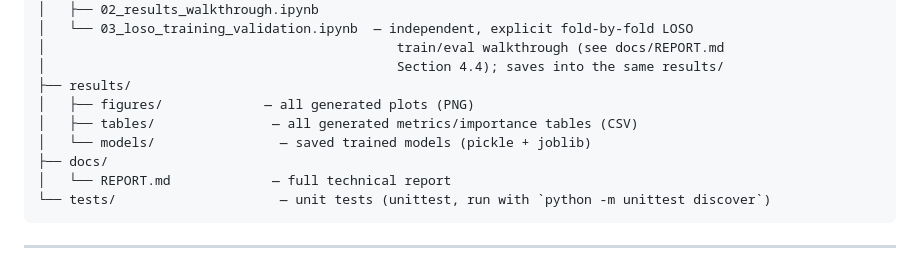
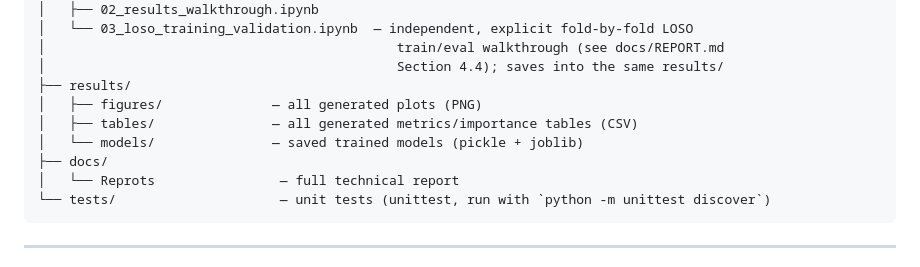
Before and after one commit to alitkbbl/PhysioStress, a Markdown page: README.md, the part around one of its changes. Rendered like a GitHub page.

````diff
--- a/README.md
+++ b/README.md
@@ -128,11 +128,11 @@ PhysioStress/
 │                                             train/eval walkthrough (see docs/REPORT.md
 │                                             Section 4.4); saves into the same results/
 ├── results/
-│   ├── figures/             — all generated plots (PNG)
+│   ├── figures/              — all generated plots (PNG)
 │   ├── tables/               — all generated metrics/importance tables (CSV)
-│   └── models/                — saved trained models (pickle + joblib)
+│   └── models/               — saved trained models (pickle + joblib)
 ├── docs/
-│   └── REPORT.md             — full technical report
+│   └── Reprots                — full technical report
 └── tests/                     — unit tests (unittest, run with `python -m unittest discover`)
 ```
 ---
````
Also changed, not shown: other parts of README.md (+2 -2 lines).
